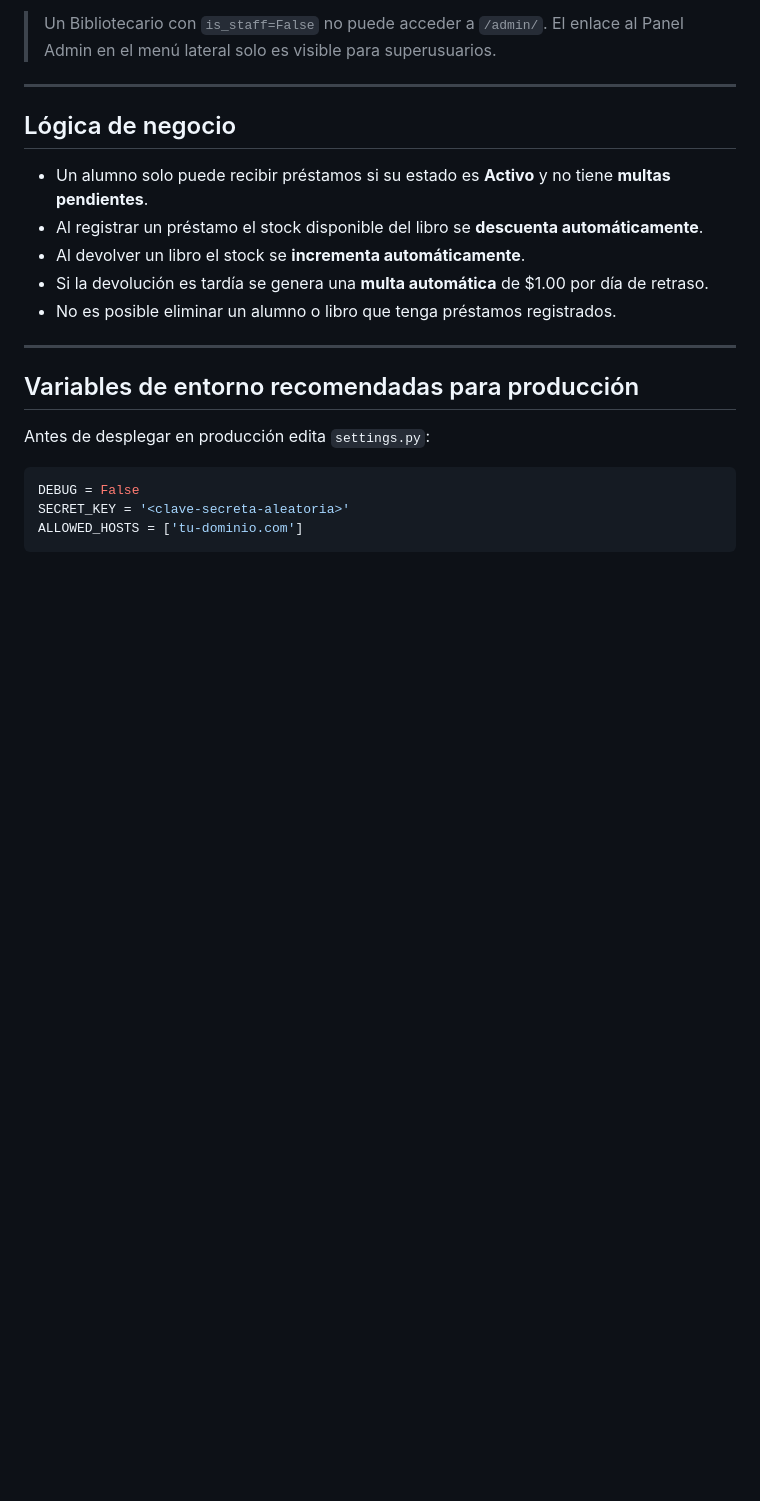
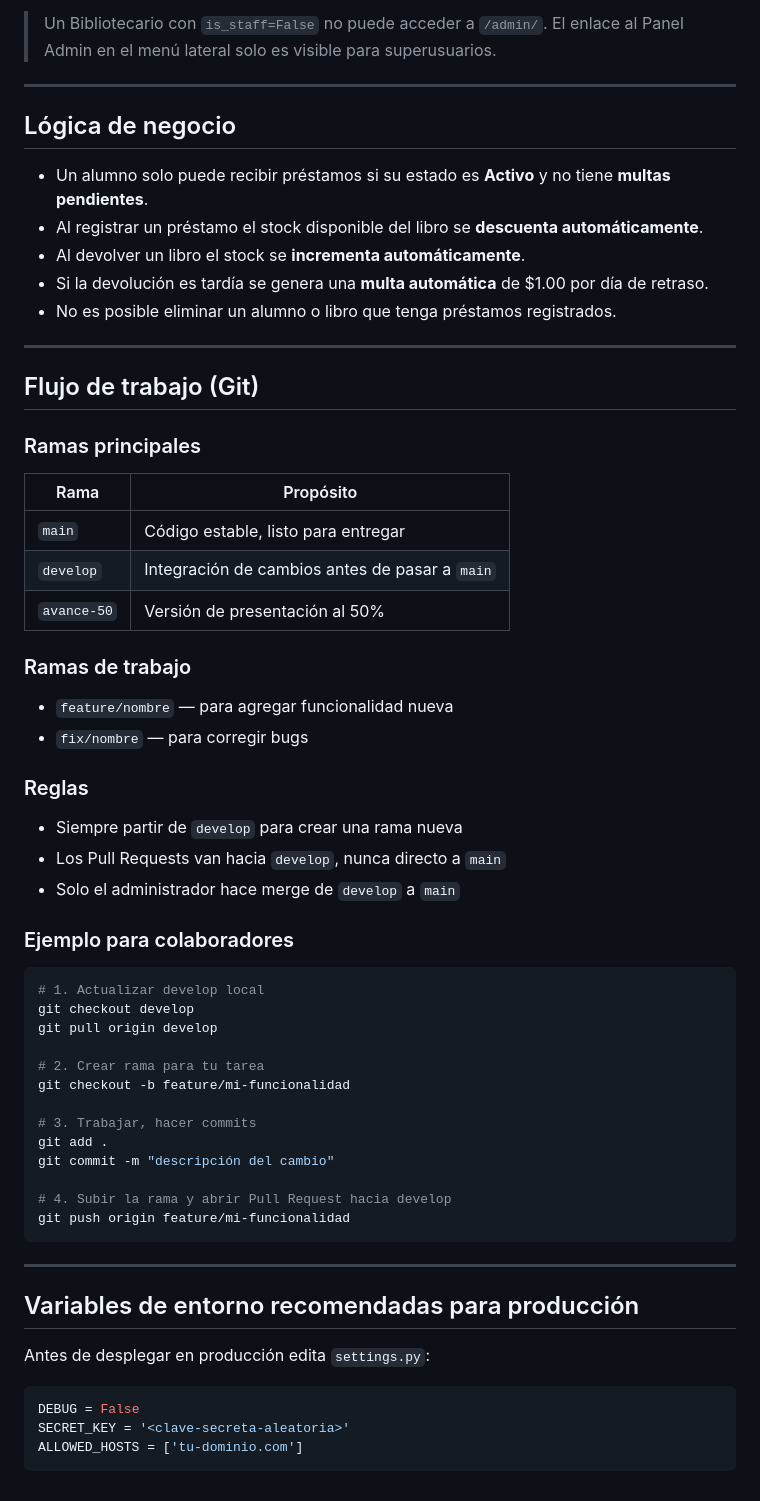
Before and after one commit to DiehoOrt/BIBLIOTECA, a Markdown page: README.md, the part around the change. GitHub-like rendering; blank space fills up the shorter version.

Commit message:
docs: agregar flujo de trabajo con Git

````diff
--- a/README.md
+++ b/README.md
@@ -234,6 +234,47 @@ python manage.py crear_roles
 
 ---
 
+## Flujo de trabajo (Git)
+
+### Ramas principales
+
+| Rama | Propósito |
+|---|---|
+| `main` | Código estable, listo para entregar |
+| `develop` | Integración de cambios antes de pasar a `main` |
+| `avance-50` | Versión de presentación al 50% |
+
+### Ramas de trabajo
+
+- `feature/nombre` — para agregar funcionalidad nueva
+- `fix/nombre` — para corregir bugs
+
+### Reglas
+
+- Siempre partir de `develop` para crear una rama nueva
+- Los Pull Requests van hacia `develop`, nunca directo a `main`
+- Solo el administrador hace merge de `develop` a `main`
+
+### Ejemplo para colaboradores
+
+```bash
+# 1. Actualizar develop local
+git checkout develop
+git pull origin develop
+
+# 2. Crear rama para tu tarea
+git checkout -b feature/mi-funcionalidad
+
+# 3. Trabajar, hacer commits
+git add .
+git commit -m "descripción del cambio"
+
+# 4. Subir la rama y abrir Pull Request hacia develop
+git push origin feature/mi-funcionalidad
+```
+
+---
+
 ## Variables de entorno recomendadas para producción
 
 Antes de desplegar en producción edita `settings.py`:
````
